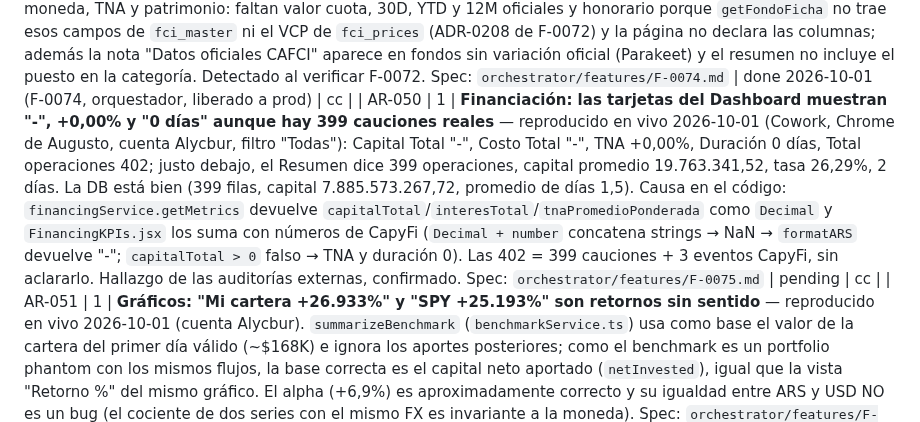
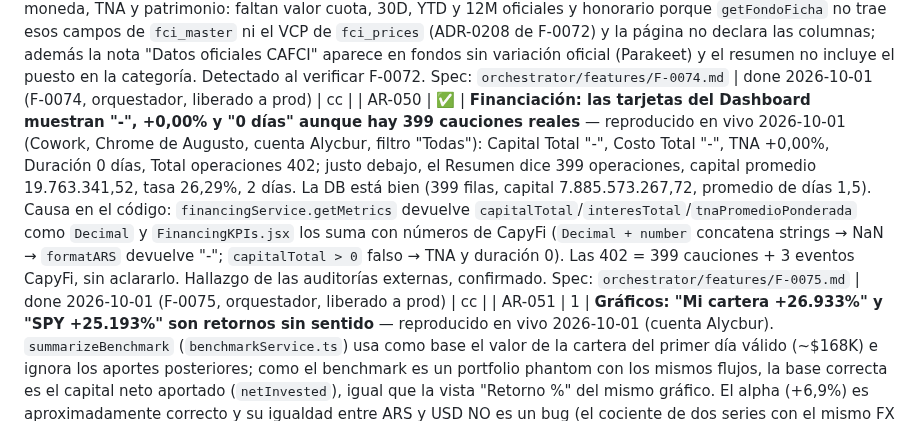
Before and after one commit to augustomartinez87/augusto-os, a Markdown page: system/BACKLOG.md, the part around the change. GitHub-like rendering.

Commit message:
chore(backlog): marcar AR-050 done (F-0075)
[orchestrator auto-commit]

```diff
--- a/system/BACKLOG.md
+++ b/system/BACKLOG.md
@@ -145,7 +145,7 @@ Formato: `P<n>` = prioridad (1 = mÃ¡s urgente) Â· `[target]` = repo destino
 | AR-047 | ✅ | **Explorador FCI: usar las variaciones oficiales CAFCI en las columnas YTD y 1Y** — hoy `rend_ytd`/`rend_1y` de `fci_rendimientos` están casi vacías (4 de 2.973) porque `fci_prices` no tiene historia anterior a 2026-05-29, y el Explorador muestra esas dos columnas en blanco. Desde F-0070 `fci_master.var_ytd_oficial`/`var_12m_oficial` tienen el dato oficial (2.711 y 2.632 fondos). Decisión: oficial vigente (<= 7 días) con respaldo del cálculo propio, vía COALESCE en la vista `fci_explorador` (`fci_explorador_grupos` hereda) y tooltips en los encabezados. Detectado al hacer AR-045/AR-046. Spec: `orchestrator/features/F-0073.md` | done 2026-10-01 (F-0073, orquestador, liberado a prod) | cc |
 | AR-048 | ✅ | **Ficha de fondo FCI (F-0071) — correcciones tras verla en producción** — verificado en vivo por Cowork 2026-10-01 en argoscapital.vercel.app: (1) abrir una clase que no es la representante falla con `invalid input syntax for type json` (`.contains('clases_hermanas', [{ id }])` debe ir como string JSON) y un id inexistente muestra el mismo error en vez de «Fondo no encontrado»; (2) horizonte/región salen crudos (`Cor`, `Arg`); (3) el KPI Patrimonio muestra solo la clase A (11.579 M) en vez del total del fondo (15.354 M); (4) fondos USD muestran `$` en vez de `US$`; (5) la tabla de clases no trae VCP, 30D, YTD, 12M ni honorario; (6) la ficha técnica no muestra depositaria, gerente, categoría ni moneda; (7) resumen pobre con punto duplicado; (8) falta la nota de fecha de las variaciones oficiales. Lo central funciona (ruta, enlaces 50/50, gráfico, períodos, ranking). Spec: `orchestrator/features/F-0072.md` | done 2026-10-01 (F-0072, orquestador, liberado a prod) | cc |
 | AR-049 | ✅ | **Ficha de fondo FCI: completar la tabla de clases y acotar la nota oficial** — en producción la tabla `Clases de cuotaparte` solo tiene clase, ticker, moneda, TNA y patrimonio: faltan valor cuota, 30D, YTD y 12M oficiales y honorario porque `getFondoFicha` no trae esos campos de `fci_master` ni el VCP de `fci_prices` (ADR-0208 de F-0072) y la página no declara las columnas; además la nota "Datos oficiales CAFCI" aparece en fondos sin variación oficial (Parakeet) y el resumen no incluye el puesto en la categoría. Detectado al verificar F-0072. Spec: `orchestrator/features/F-0074.md` | done 2026-10-01 (F-0074, orquestador, liberado a prod) | cc |
-| AR-050 | 1 | **Financiación: las tarjetas del Dashboard muestran "-", +0,00% y "0 días" aunque hay 399 cauciones reales** — reproducido en vivo 2026-10-01 (Cowork, Chrome de Augusto, cuenta Alycbur, filtro "Todas"): Capital Total "-", Costo Total "-", TNA +0,00%, Duración 0 días, Total operaciones 402; justo debajo, el Resumen dice 399 operaciones, capital promedio 19.763.341,52, tasa 26,29%, 2 días. La DB está bien (399 filas, capital 7.885.573.267,72, promedio de días 1,5). Causa en el código: `financingService.getMetrics` devuelve `capitalTotal`/`interesTotal`/`tnaPromedioPonderada` como `Decimal` y `FinancingKPIs.jsx` los suma con números de CapyFi (`Decimal + number` concatena strings → NaN → `formatARS` devuelve "-"; `capitalTotal > 0` falso → TNA y duración 0). Las 402 = 399 cauciones + 3 eventos CapyFi, sin aclararlo. Hallazgo de las auditorías externas, confirmado. Spec: `orchestrator/features/F-0075.md` | pending | cc |
+| AR-050 | ✅ | **Financiación: las tarjetas del Dashboard muestran "-", +0,00% y "0 días" aunque hay 399 cauciones reales** — reproducido en vivo 2026-10-01 (Cowork, Chrome de Augusto, cuenta Alycbur, filtro "Todas"): Capital Total "-", Costo Total "-", TNA +0,00%, Duración 0 días, Total operaciones 402; justo debajo, el Resumen dice 399 operaciones, capital promedio 19.763.341,52, tasa 26,29%, 2 días. La DB está bien (399 filas, capital 7.885.573.267,72, promedio de días 1,5). Causa en el código: `financingService.getMetrics` devuelve `capitalTotal`/`interesTotal`/`tnaPromedioPonderada` como `Decimal` y `FinancingKPIs.jsx` los suma con números de CapyFi (`Decimal + number` concatena strings → NaN → `formatARS` devuelve "-"; `capitalTotal > 0` falso → TNA y duración 0). Las 402 = 399 cauciones + 3 eventos CapyFi, sin aclararlo. Hallazgo de las auditorías externas, confirmado. Spec: `orchestrator/features/F-0075.md` | done 2026-10-01 (F-0075, orquestador, liberado a prod) | cc |
 | AR-051 | 1 | **Gráficos: "Mi cartera +26.933%" y "SPY +25.193%" son retornos sin sentido** — reproducido en vivo 2026-10-01 (cuenta Alycbur). `summarizeBenchmark` (`benchmarkService.ts`) usa como base el valor de la cartera del primer día válido (~$168K) e ignora los aportes posteriores; como el benchmark es un portfolio phantom con los mismos flujos, la base correcta es el capital neto aportado (`netInvested`), igual que la vista "Retorno %" del mismo gráfico. El alpha (+6,9%) es aproximadamente correcto y su igualdad entre ARS y USD NO es un bug (el cociente de dos series con el mismo FX es invariante a la moneda). Spec: `orchestrator/features/F-0076.md` | pending | cc |
 | AR-052 | 2 | **Pulido de datos mostrados (verificado en código y en vivo, 2026-10-01)**: (a) el filtro Tipo de Transacciones solo ofrece Compra/Venta pero la tabla ya tiene filas `split` (`TradesTabContent.jsx`); (b) la cantidad se formatea con 0 decimales (`formatNumber(pos.totalQuantity)` en `GroupedPositionsTable.jsx`): BTC 0,0083 se ve "0" y el lote de cashback Ripio de 0,00024893 BTC (costo cero, legítimo, NO es un registro fantasma) se ve "0,00"; (c) todas las rutas se titulan "Argos Capital" (no hay `document.title` por ruta); (d) typo "observaciónes" en `DefiLoanReconciliation.jsx:89`. Spec: `orchestrator/features/F-0077.md` | pending | cc |
 | AR-053 | 2 | **Accesibilidad: contraste y tamaños** — medido en vivo 2026-10-01 en el Overview: el color más usado (182 nodos de texto) es `--ink-faint`/`--text-tertiary` `#5A5E68` = 3,04:1 sobre el fondo (WCAG AA pide 4,5:1); 183 nodos de texto de 10-11 px; 21 de 60 botones miden menos de 32 px; 0 `h2` (solo 1 `h1`). Cambiar el token en `src/index.css` conservando la jerarquía con `--ink-mute` (#8A8F99), mínimo de 12 px en tablas, áreas táctiles y encabezados. Sin spec todavía | pending | cc |
```
